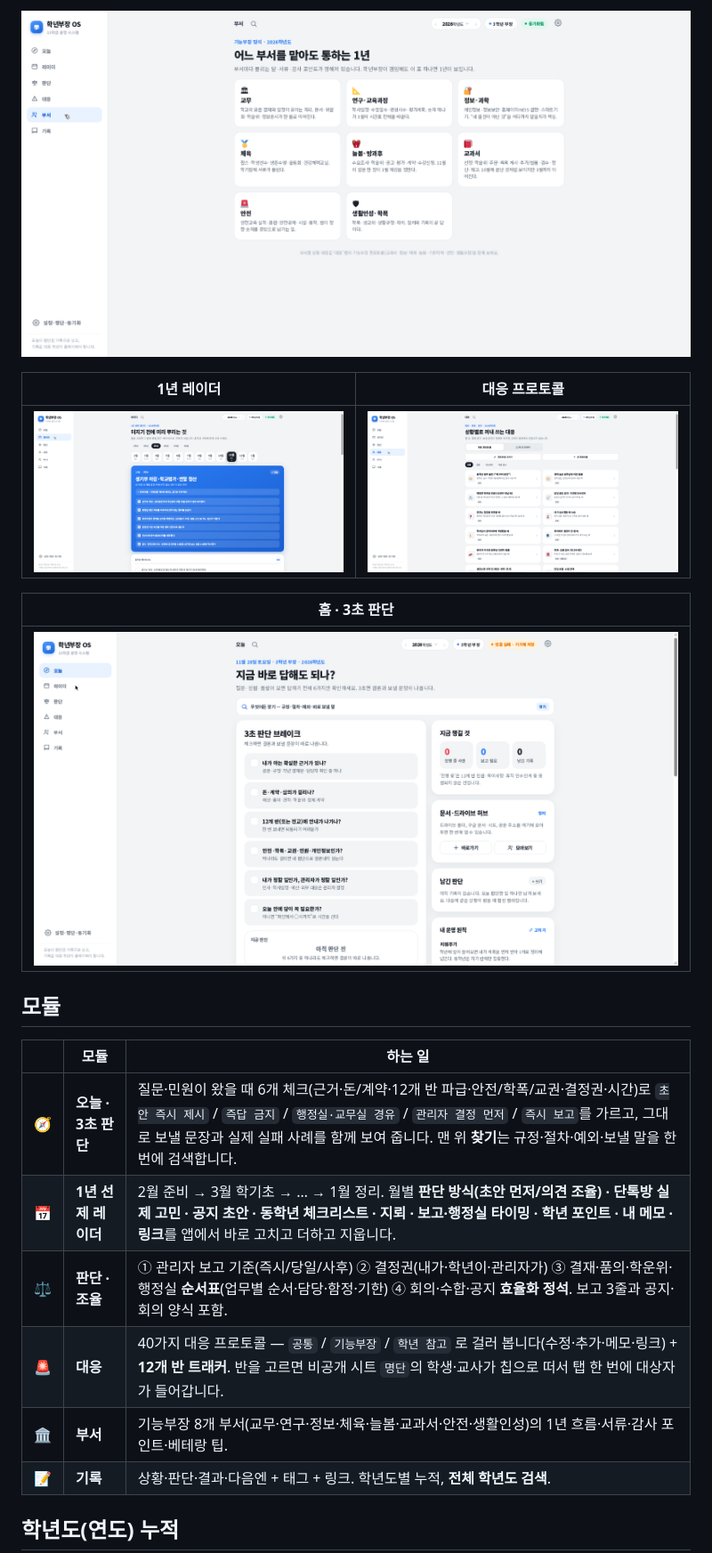
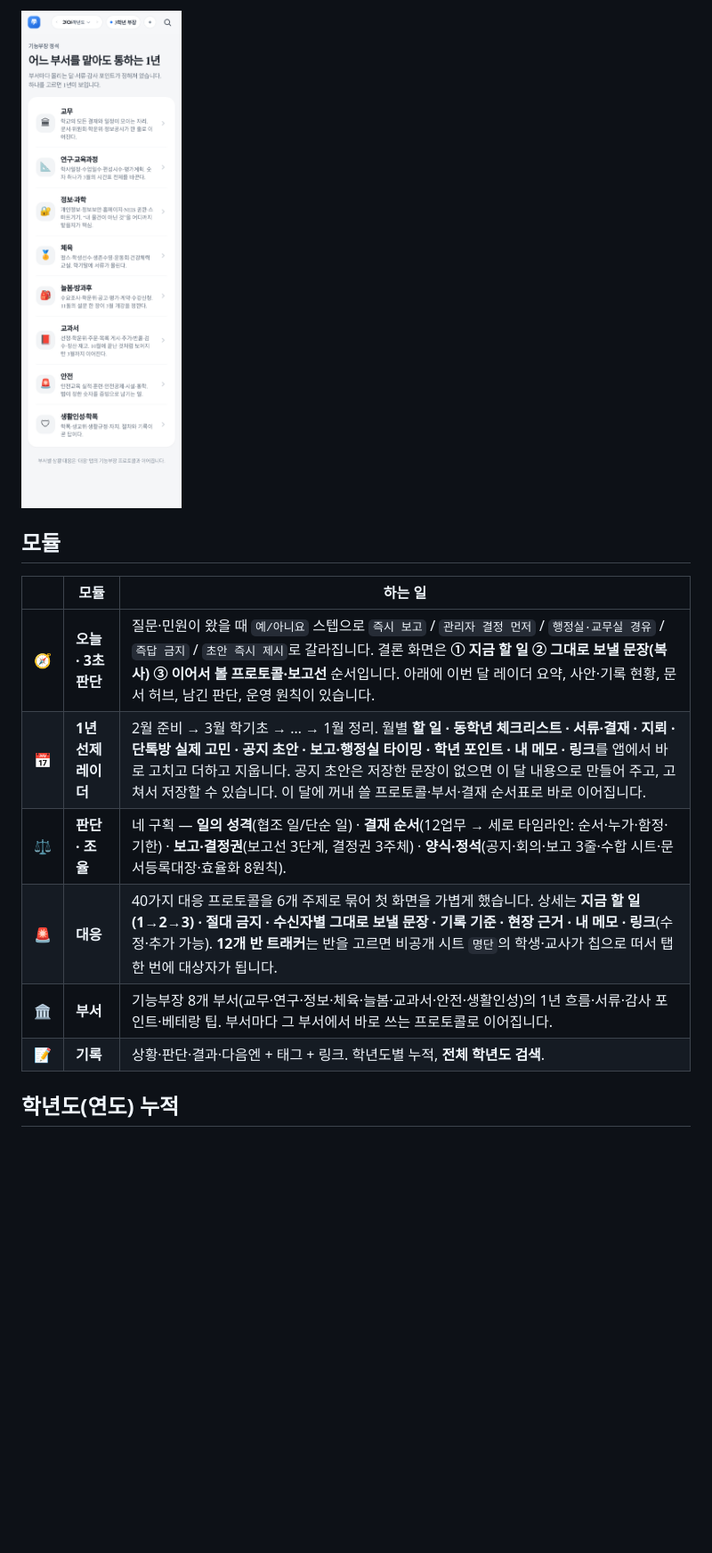
Before and after one commit to wjoehasa-eng/grade-head-os, a Markdown page: README.md, the part around one of its changes. Shown at 89% size. GitHub-like rendering; pictures changed too: docs/shot-desks.png, docs/shot-home.png, docs/shot-protocols.png; blank space fills up the shorter version.

```diff
--- a/README.md
+++ b/README.md
@@ -16,23 +37,15 @@
 
 ![기능부장 정석](docs/shot-desks.png)
-
-| 1년 레이더 | 대응 프로토콜 |
-|---|---|
-| ![레이더](docs/shot-radar.png) | ![프로토콜](docs/shot-protocols.png) |
-
-| 홈 · 3초 판단 |
-|---|
-| ![홈](docs/shot-home.png) |
 
 ## 모듈
 
 | | 모듈 | 하는 일 |
 |---|---|---|
-| 🧭 | **오늘 · 3초 판단** | 질문·민원이 왔을 때 6개 체크(근거·돈/계약·12개 반 파급·안전/학폭/교권·결정권·시간)로 `초안 즉시 제시` / `즉답 금지` / `행정실·교무실 경유` / `관리자 결정 먼저` / `즉시 보고`를 가르고, 그대로 보낼 문장과 실제 실패 사례를 함께 보여 줍니다. 맨 위 **찾기**는 규정·절차·예외·보낼 말을 한 번에 검색합니다. |
-| 📅 | **1년 선제 레이더** | 2월 준비 → 3월 학기초 → … → 1월 정리. 월별 **판단 방식(초안 먼저/의견 조율) · 단톡방 실제 고민 · 공지 초안 · 동학년 체크리스트 · 지뢰 · 보고·행정실 타이밍 · 학년 포인트 · 내 메모 · 링크**를 앱에서 바로 고치고 더하고 지웁니다. |
-| ⚖️ | **판단 · 조율** | ① 관리자 보고 기준(즉시/당일/사후) ② 결정권(내가·학년이·관리자가) ③ 결재·품의·학운위·행정실 **순서표**(업무별 순서·담당·함정·기한) ④ 회의·수합·공지 **효율화 정석**. 보고 3줄과 공지·회의 양식 포함. |
-| 🚨 | **대응** | 40가지 대응 프로토콜 — `공통` / `기능부장` / `학년 참고` 로 걸러 봅니다(수정·추가·메모·링크) + **12개 반 트래커**. 반을 고르면 비공개 시트 `명단`의 학생·교사가 칩으로 떠서 탭 한 번에 대상자가 들어갑니다. |
-| 🏛 | **부서** | 기능부장 8개 부서(교무·연구·정보·체육·늘봄·교과서·안전·생활인성)의 1년 흐름·서류·감사 포인트·베테랑 팁. |
+| 🧭 | **오늘 · 3초 판단** | 질문·민원이 왔을 때 `예/아니요` 스텝으로 `즉시 보고` / `관리자 결정 먼저` / `행정실·교무실 경유` / `즉답 금지` / `초안 즉시 제시`로 갈라집니다. 결론 화면은 **① 지금 할 일 ② 그대로 보낼 문장(복사) ③ 이어서 볼 프로토콜·보고선** 순서입니다. 아래에 이번 달 레이더 요약, 사안·기록 현황, 문서 허브, 남긴 판단, 운영 원칙이 있습니다. |
+| 📅 | **1년 선제 레이더** | 2월 준비 → 3월 학기초 → … → 1월 정리. 월별 **할 일 · 동학년 체크리스트 · 서류·결재 · 지뢰 · 단톡방 실제 고민 · 공지 초안 · 보고·행정실 타이밍 · 학년 포인트 · 내 메모 · 링크**를 앱에서 바로 고치고 더하고 지웁니다. 공지 초안은 저장한 문장이 없으면 이 달 내용으로 만들어 주고, 고쳐서 저장할 수 있습니다. 이 달에 꺼내 쓸 프로토콜·부서·결재 순서표로 바로 이어집니다. |
+| ⚖️ | **판단 · 조율** | 네 구획 — **일의 성격**(협조 일/단순 일) · **결재 순서**(12업무 → 세로 타임라인: 순서·누가·함정·기한) · **보고·결정권**(보고선 3단계, 결정권 3주체) · **양식·정석**(공지·회의·보고 3줄·수합 시트·문서등록대장·효율화 8원칙). |
+| 🚨 | **대응** | 40가지 대응 프로토콜을 6개 주제로 묶어 첫 화면을 가볍게 했습니다. 상세는 **지금 할 일(1→2→3) · 절대 금지 · 수신자별 그대로 보낼 문장 · 기록 기준 · 현장 근거 · 내 메모 · 링크**(수정·추가 가능). **12개 반 트래커**는 반을 고르면 비공개 시트 `명단`의 학생·교사가 칩으로 떠서 탭 한 번에 대상자가 됩니다. |
+| 🏛 | **부서** | 기능부장 8개 부서(교무·연구·정보·체육·늘봄·교과서·안전·생활인성)의 1년 흐름·서류·감사 포인트·베테랑 팁. 부서마다 그 부서에서 바로 쓰는 프로토콜로 이어집니다. |
 | 📝 | **기록** | 상황·판단·결과·다음엔 + 태그 + 링크. 학년도별 누적, **전체 학년도 검색**. |
 
 ## 학년도(연도) 누적
```
Also changed, not shown: other parts of README.md (+23 -2 lines), docs/shot-judge.png (added), docs/shot-verdict.png (added), 6 other files.
